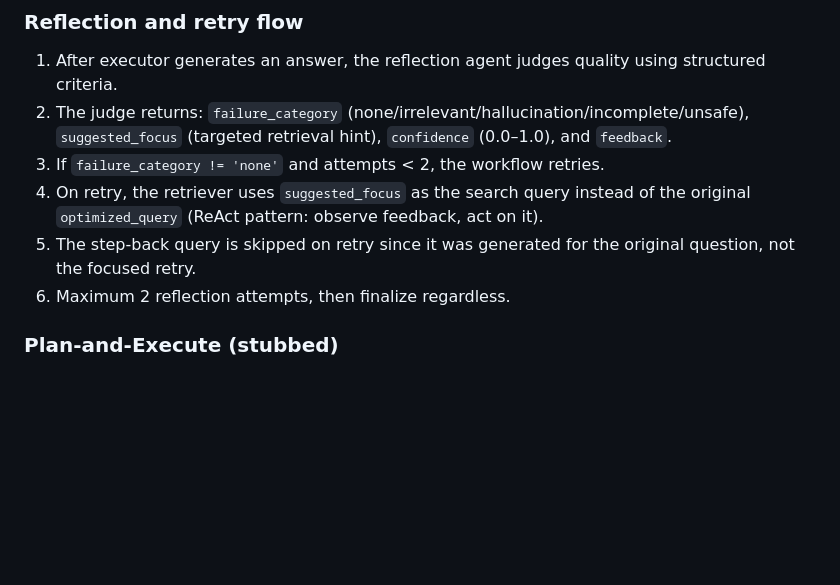
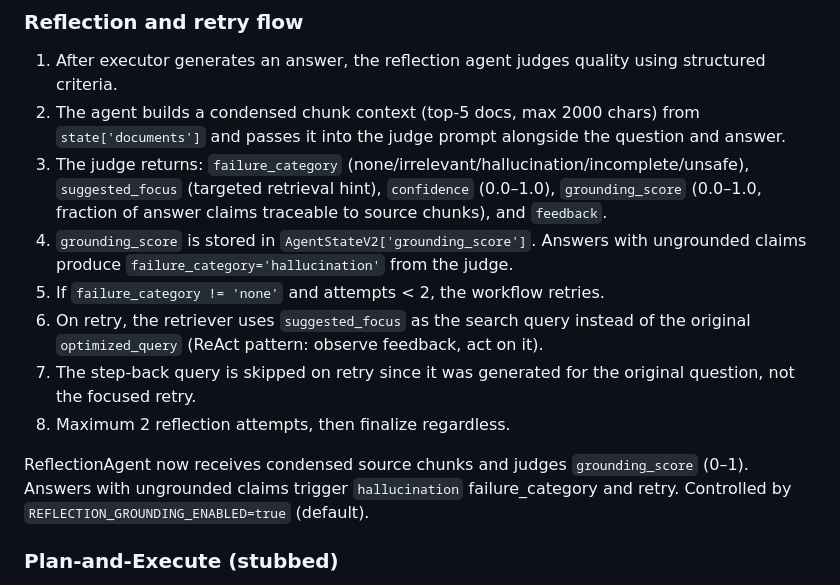
Before and after one commit to Toughcookie28-web/RealCare, a Markdown page: docs/architecture/current-state.md, the part around the change. GitHub-like rendering; blank space fills up the shorter version.

```diff
--- a/docs/architecture/current-state.md
+++ b/docs/architecture/current-state.md
@@ -133,11 +133,15 @@ Important distinction:
 
 ### Reflection and retry flow
 1. After executor generates an answer, the reflection agent judges quality using structured criteria.
-2. The judge returns: `failure_category` (none/irrelevant/hallucination/incomplete/unsafe), `suggested_focus` (targeted retrieval hint), `confidence` (0.0–1.0), and `feedback`.
-3. If `failure_category != 'none'` and attempts < 2, the workflow retries.
-4. On retry, the retriever uses `suggested_focus` as the search query instead of the original `optimized_query` (ReAct pattern: observe feedback, act on it).
-5. The step-back query is skipped on retry since it was generated for the original question, not the focused retry.
-6. Maximum 2 reflection attempts, then finalize regardless.
+2. The agent builds a condensed chunk context (top-5 docs, max 2000 chars) from `state['documents']` and passes it into the judge prompt alongside the question and answer.
+3. The judge returns: `failure_category` (none/irrelevant/hallucination/incomplete/unsafe), `suggested_focus` (targeted retrieval hint), `confidence` (0.0–1.0), `grounding_score` (0.0–1.0, fraction of answer claims traceable to source chunks), and `feedback`.
+4. `grounding_score` is stored in `AgentStateV2['grounding_score']`. Answers with ungrounded claims produce `failure_category='hallucination'` from the judge.
+5. If `failure_category != 'none'` and attempts < 2, the workflow retries.
+6. On retry, the retriever uses `suggested_focus` as the search query instead of the original `optimized_query` (ReAct pattern: observe feedback, act on it).
+7. The step-back query is skipped on retry since it was generated for the original question, not the focused retry.
+8. Maximum 2 reflection attempts, then finalize regardless.
+
+ReflectionAgent now receives condensed source chunks and judges `grounding_score` (0–1). Answers with ungrounded claims trigger `hallucination` failure_category and retry. Controlled by `REFLECTION_GROUNDING_ENABLED=true` (default).
 
 ### Plan-and-Execute (stubbed)
 - `DecomposerAgent` can detect multi-part questions and split them into sub-questions.
```
Also changed, not shown: docs/changes/implementation-log.md (+12 -0 lines).
